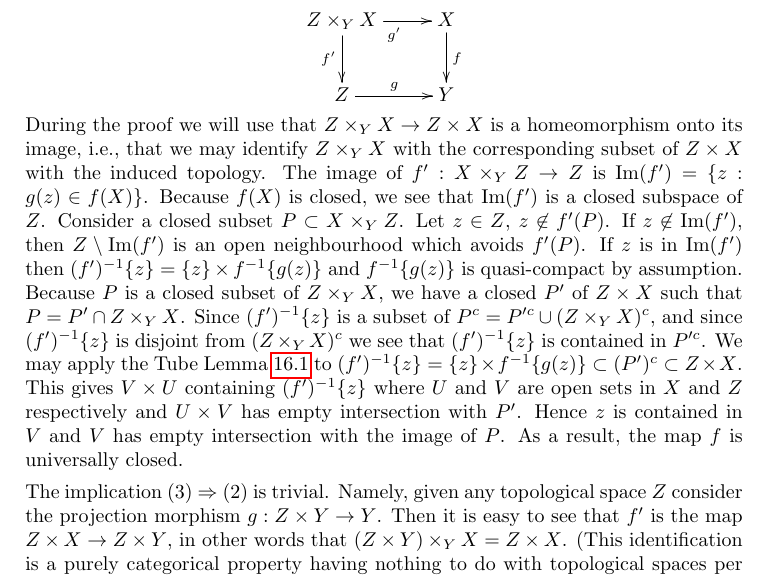
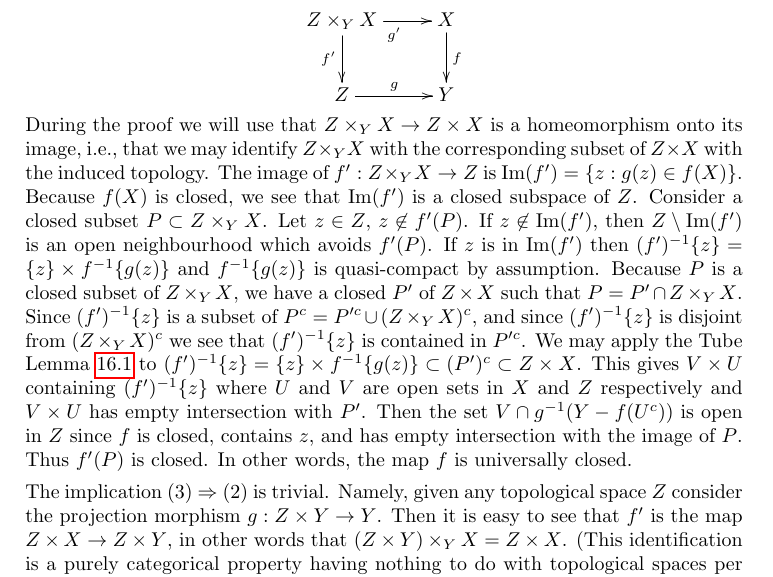
Before and after one commit to stacks/stacks-project, a LaTeX document (topology.tex): part of page 23 of 43, cut so that both start at the same text. Compiled offline with pdfLaTeX.

Commit message:
Clarify proof equivalent notions proper continuous maps
Thanks to Hanno Becker
http://stacks.math.columbia.edu/tag/005M#comment-465

```diff
--- a/topology.tex
+++ b/topology.tex
@@ -2254,11 +2254,11 @@ During the proof we will use that $Z \times_Y X \to Z \times X$
 is a homeomorphism onto its image, i.e., that we may identify
 $Z \times_Y X$ with the corresponding subset of $Z \times X$ with
 the induced topology.
-The image of $f' : X \times_Y Z \to Z$ is
+The image of $f' : Z \times_Y X \to Z$ is
 $\Im(f') = \{z : g(z) \in f(X)\}$.
 Because $f(X)$ is closed, we see that
 $\Im(f')$ is a closed subspace of $Z$.
-Consider a closed subset $P \subset X \times_Y Z$.
+Consider a closed subset $P \subset Z \times_Y X$.
 Let $z \in Z$, $z \not \in f'(P)$.
 If $z \not \in \Im(f')$, then $Z \setminus \Im(f')$
 is an open neighbourhood which avoids $f'(P)$.
@@ -2276,9 +2276,10 @@ $(f')^{-1}\{z\} = \{z\} \times f^{-1}\{g(z)\}
 \subset (P')^c \subset Z \times X$.
 This gives $V \times U$ containing
 $(f')^{-1}\{z\}$ where $U$ and $V$ are open sets in $X$ and $Z$
-respectively and $U \times V$ has empty intersection with $P'$. Hence
-$z$ is contained in $V$ and $V$ has empty intersection with the image
-of $P$. As a result, the map $f$ is universally closed.
+respectively and $V \times U$ has empty intersection with $P'$.
+Then the set $V \cap g^{-1}(Y-f(U^c))$ is open in $Z$ since $f$
+is closed, contains $z$, and has empty intersection with the image of $P$.
+Thus $f'(P)$ is closed. In other words, the map $f$ is universally closed.
 
 \medskip\noindent
 The implication (3) $\Rightarrow$ (2) is trivial.
```
Also changed, not shown: 1 other file.
